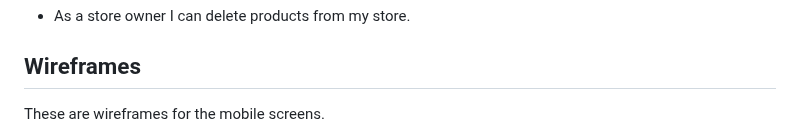
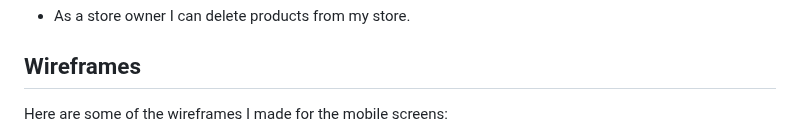
Before and after one commit to CatherineP37/project_5, a Markdown page: README.md, the part around the change. Drawn GitHub-style.

Commit message:
Edit Wireframes section of README.md

```diff
--- a/README.md
+++ b/README.md
@@ -73,7 +73,7 @@ Epic - Store management
 
 ## Wireframes
 
-These are wireframes for the mobile screens.
+Here are some of the wireframes I made for the mobile screens:
 
 ![wireframes](images/wireframes.png)
 
```
